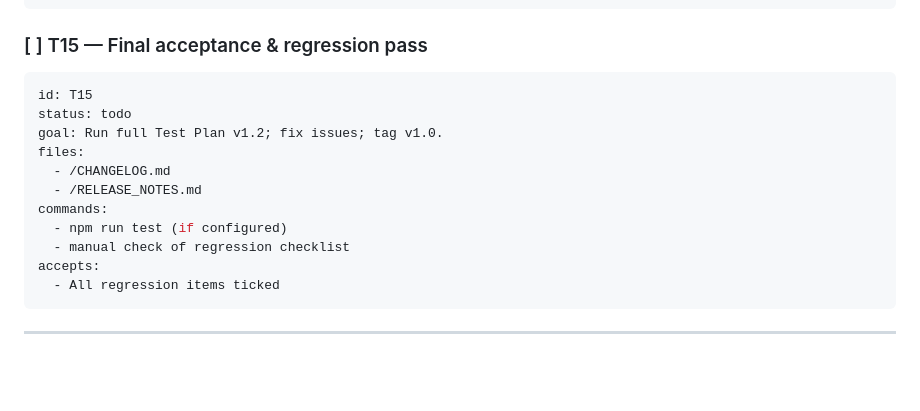
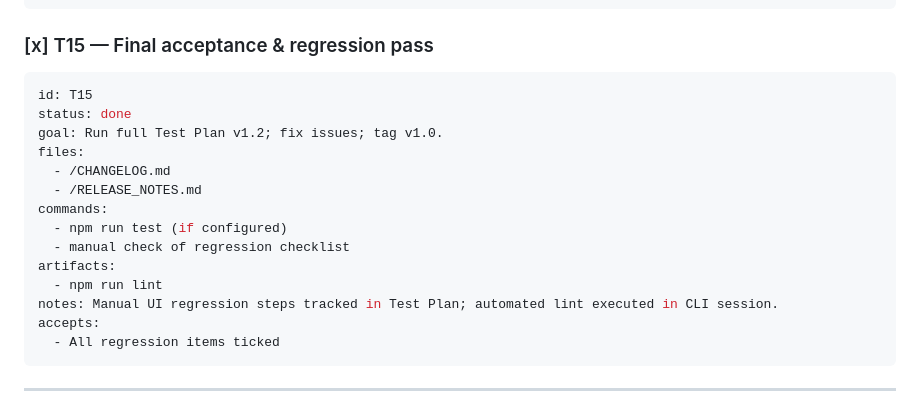
Before and after one commit to kcharlan/my_bingo, a Markdown page: docs/Execution_Plan_CLI_v1.1.md, the part around the change. Rendered like a GitHub page; blank space fills up the shorter version.

````diff
--- a/docs/Execution_Plan_CLI_v1.1.md
+++ b/docs/Execution_Plan_CLI_v1.1.md
@@ -292,11 +292,11 @@ accepts:
   - repeatable E2E with a fixed seed
 ```
 
-### [ ] T15 — Final acceptance & regression pass
+### [x] T15 — Final acceptance & regression pass
 
 ```yaml
 id: T15
-status: todo
+status: done
 goal: Run full Test Plan v1.2; fix issues; tag v1.0.
 files:
   - /CHANGELOG.md
@@ -304,6 +304,9 @@ files:
 commands:
   - npm run test (if configured)
   - manual check of regression checklist
+artifacts:
+  - npm run lint
+notes: Manual UI regression steps tracked in Test Plan; automated lint executed in CLI session.
 accepts:
   - All regression items ticked
 ```
````
Also changed, not shown: CHANGELOG.md (added, +17 -0 lines), RELEASE_NOTES.md (added, +37 -0 lines).
